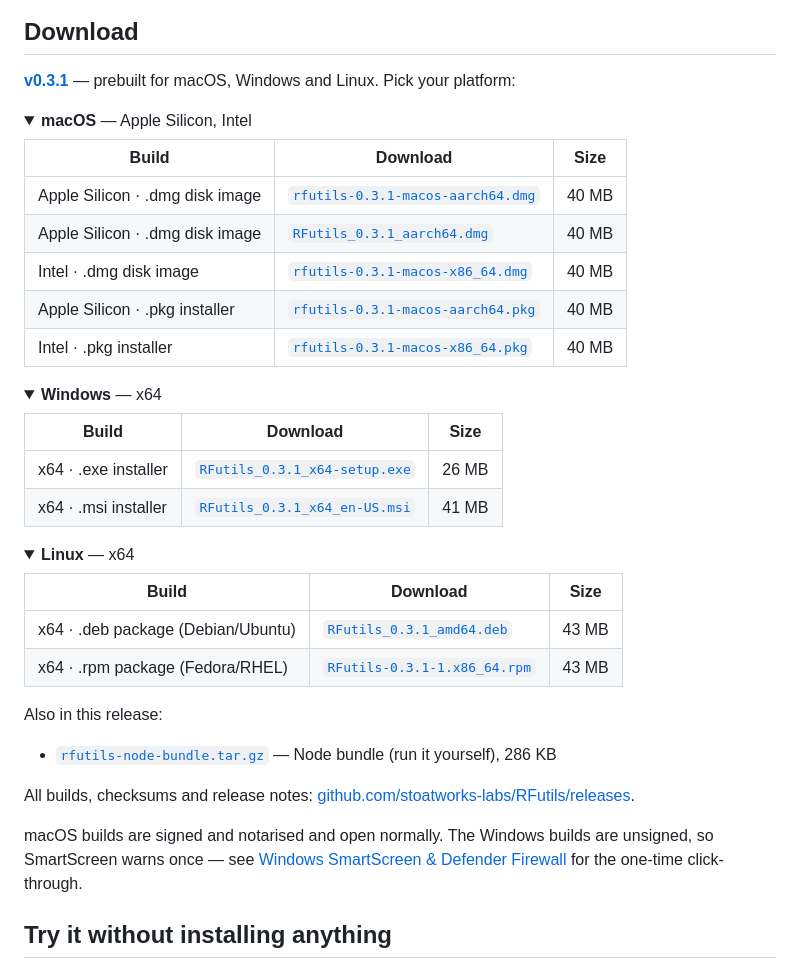
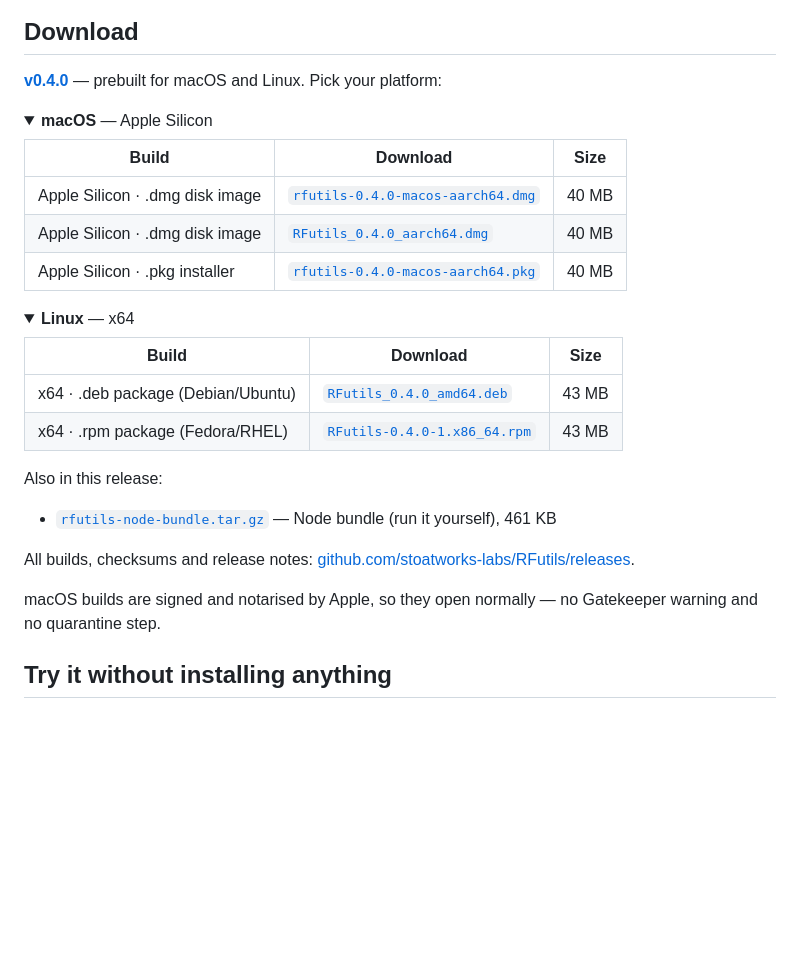
Before and after one commit to allansargeant/RFutils, a Markdown page: README.md, the part around the change. Drawn GitHub-style; folded sections open; blank space fills up the shorter version.

Commit message:
README: refresh the download block for the current release
Generated by gen-downloads.py from the published release assets. Most asset
URLs are pinned to the tag, so they go stale at every release.

Co-Authored-By: Claude Opus 5 <noreply@anthropic.com>

```diff
--- a/README.md
+++ b/README.md
@@ -51,28 +51,16 @@ deployment.
 
 ## Download
 
-**[v0.3.1](https://github.com/stoatworks-labs/RFutils/releases/tag/v0.3.1)** — prebuilt for macOS, Windows and Linux. Pick your platform:
+**[v0.4.0](https://github.com/stoatworks-labs/RFutils/releases/tag/v0.4.0)** — prebuilt for macOS and Linux. Pick your platform:
 
 <details>
-<summary><b>macOS</b> — Apple Silicon, Intel</summary>
+<summary><b>macOS</b> — Apple Silicon</summary>
 
 | Build | Download | Size |
 | --- | --- | --- |
-| Apple Silicon · .dmg disk image | [`rfutils-0.3.1-macos-aarch64.dmg`](https://github.com/stoatworks-labs/RFutils/releases/download/v0.3.1/rfutils-0.3.1-macos-aarch64.dmg) | 40 MB |
-| Apple Silicon · .dmg disk image | [`RFutils_0.3.1_aarch64.dmg`](https://github.com/stoatworks-labs/RFutils/releases/download/v0.3.1/RFutils_0.3.1_aarch64.dmg) | 40 MB |
-| Intel · .dmg disk image | [`rfutils-0.3.1-macos-x86_64.dmg`](https://github.com/stoatworks-labs/RFutils/releases/download/v0.3.1/rfutils-0.3.1-macos-x86_64.dmg) | 40 MB |
-| Apple Silicon · .pkg installer | [`rfutils-0.3.1-macos-aarch64.pkg`](https://github.com/stoatworks-labs/RFutils/releases/download/v0.3.1/rfutils-0.3.1-macos-aarch64.pkg) | 40 MB |
-| Intel · .pkg installer | [`rfutils-0.3.1-macos-x86_64.pkg`](https://github.com/stoatworks-labs/RFutils/releases/download/v0.3.1/rfutils-0.3.1-macos-x86_64.pkg) | 40 MB |
-
-</details>
-
-<details>
-<summary><b>Windows</b> — x64</summary>
-
-| Build | Download | Size |
-| --- | --- | --- |
-| x64 · .exe installer | [`RFutils_0.3.1_x64-setup.exe`](https://github.com/stoatworks-labs/RFutils/releases/download/v0.3.1/RFutils_0.3.1_x64-setup.exe) | 26 MB |
-| x64 · .msi installer | [`RFutils_0.3.1_x64_en-US.msi`](https://github.com/stoatworks-labs/RFutils/releases/download/v0.3.1/RFutils_0.3.1_x64_en-US.msi) | 41 MB |
+| Apple Silicon · .dmg disk image | [`rfutils-0.4.0-macos-aarch64.dmg`](https://github.com/stoatworks-labs/RFutils/releases/download/v0.4.0/rfutils-0.4.0-macos-aarch64.dmg) | 40 MB |
+| Apple Silicon · .dmg disk image | [`RFutils_0.4.0_aarch64.dmg`](https://github.com/stoatworks-labs/RFutils/releases/download/v0.4.0/RFutils_0.4.0_aarch64.dmg) | 40 MB |
+| Apple Silicon · .pkg installer | [`rfutils-0.4.0-macos-aarch64.pkg`](https://github.com/stoatworks-labs/RFutils/releases/download/v0.4.0/rfutils-0.4.0-macos-aarch64.pkg) | 40 MB |
 
 </details>
 
@@ -81,18 +69,18 @@ deployment.
 
 | Build | Download | Size |
 | --- | --- | --- |
-| x64 · .deb package (Debian/Ubuntu) | [`RFutils_0.3.1_amd64.deb`](https://github.com/stoatworks-labs/RFutils/releases/download/v0.3.1/RFutils_0.3.1_amd64.deb) | 43 MB |
-| x64 · .rpm package (Fedora/RHEL) | [`RFutils-0.3.1-1.x86_64.rpm`](https://github.com/stoatworks-labs/RFutils/releases/download/v0.3.1/RFutils-0.3.1-1.x86_64.rpm) | 43 MB |
+| x64 · .deb package (Debian/Ubuntu) | [`RFutils_0.4.0_amd64.deb`](https://github.com/stoatworks-labs/RFutils/releases/download/v0.4.0/RFutils_0.4.0_amd64.deb) | 43 MB |
+| x64 · .rpm package (Fedora/RHEL) | [`RFutils-0.4.0-1.x86_64.rpm`](https://github.com/stoatworks-labs/RFutils/releases/download/v0.4.0/RFutils-0.4.0-1.x86_64.rpm) | 43 MB |
 
 </details>
 
 Also in this release:
 
-- [`rfutils-node-bundle.tar.gz`](https://github.com/stoatworks-labs/RFutils/releases/latest/download/rfutils-node-bundle.tar.gz) — Node bundle (run it yourself), 286 KB
+- [`rfutils-node-bundle.tar.gz`](https://github.com/stoatworks-labs/RFutils/releases/latest/download/rfutils-node-bundle.tar.gz) — Node bundle (run it yourself), 461 KB
 
 All builds, checksums and release notes: [github.com/stoatworks-labs/RFutils/releases](https://github.com/stoatworks-labs/RFutils/releases).
 
-macOS builds are signed and notarised and open normally. The Windows builds are unsigned, so SmartScreen warns once — see [Windows SmartScreen & Defender Firewall](#windows-smartscreen--defender-firewall) for the one-time click-through.
+macOS builds are signed and notarised by Apple, so they open normally — no Gatekeeper warning and no quarantine step.
 
 <!-- downloads:end -->
 
```
